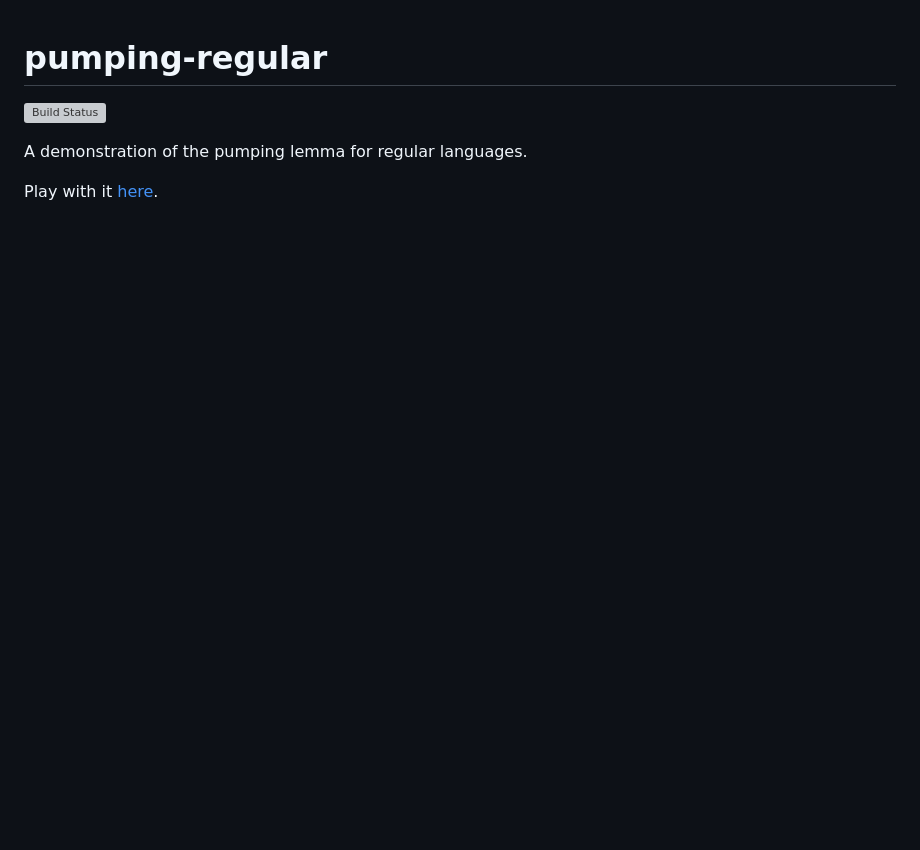
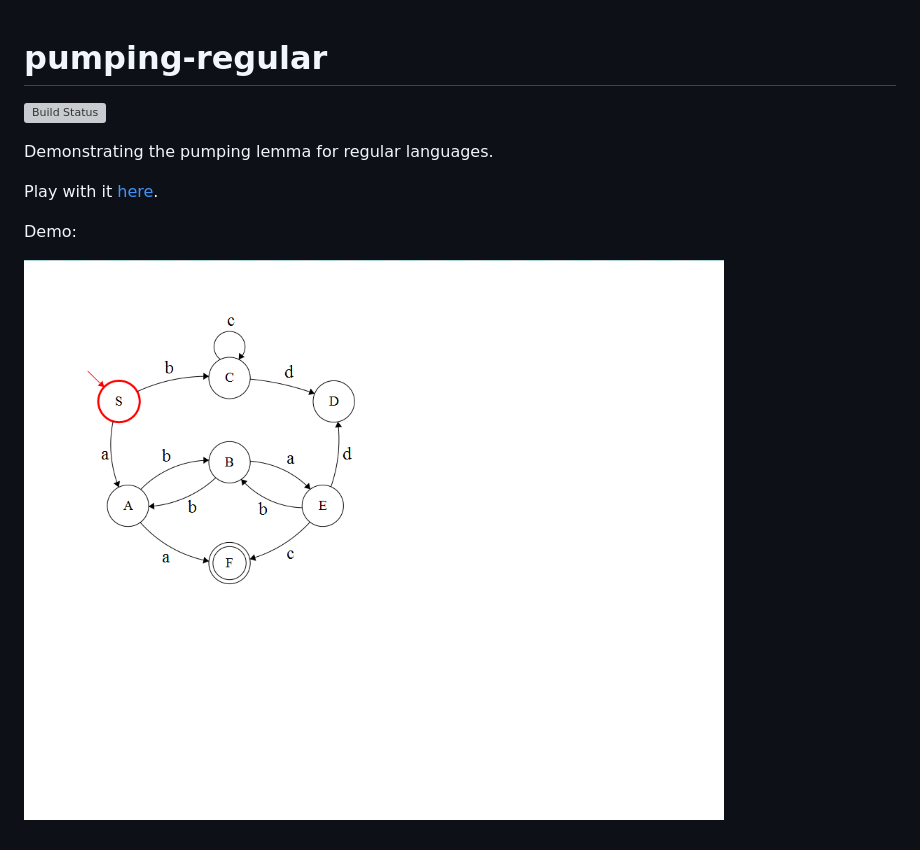
Before and after one commit to jvoigtlaender/pumping-regular, a Markdown page: README.md, the part around the change. Rendered like a GitHub page; pictures changed too: demo.gif (added); blank space fills up the shorter version; grey boxes are pictures that could not be loaded.

Commit message:
add animated gif demo

```diff
--- a/README.md
+++ b/README.md
@@ -3,6 +3,10 @@ pumping-regular
 
 [![Build Status](https://travis-ci.org/jvoigtlaender/pumping-regular.svg?branch=master)](https://travis-ci.org/jvoigtlaender/pumping-regular)
 
-A demonstration of the pumping lemma for regular languages.
+Demonstrating the pumping lemma for regular languages.
 
 Play with it [here](https://jvoigtlaender.github.io/pumping-regular).
+
+Demo:
+
+![Pumping Lemma Demo](demo.gif)
```
